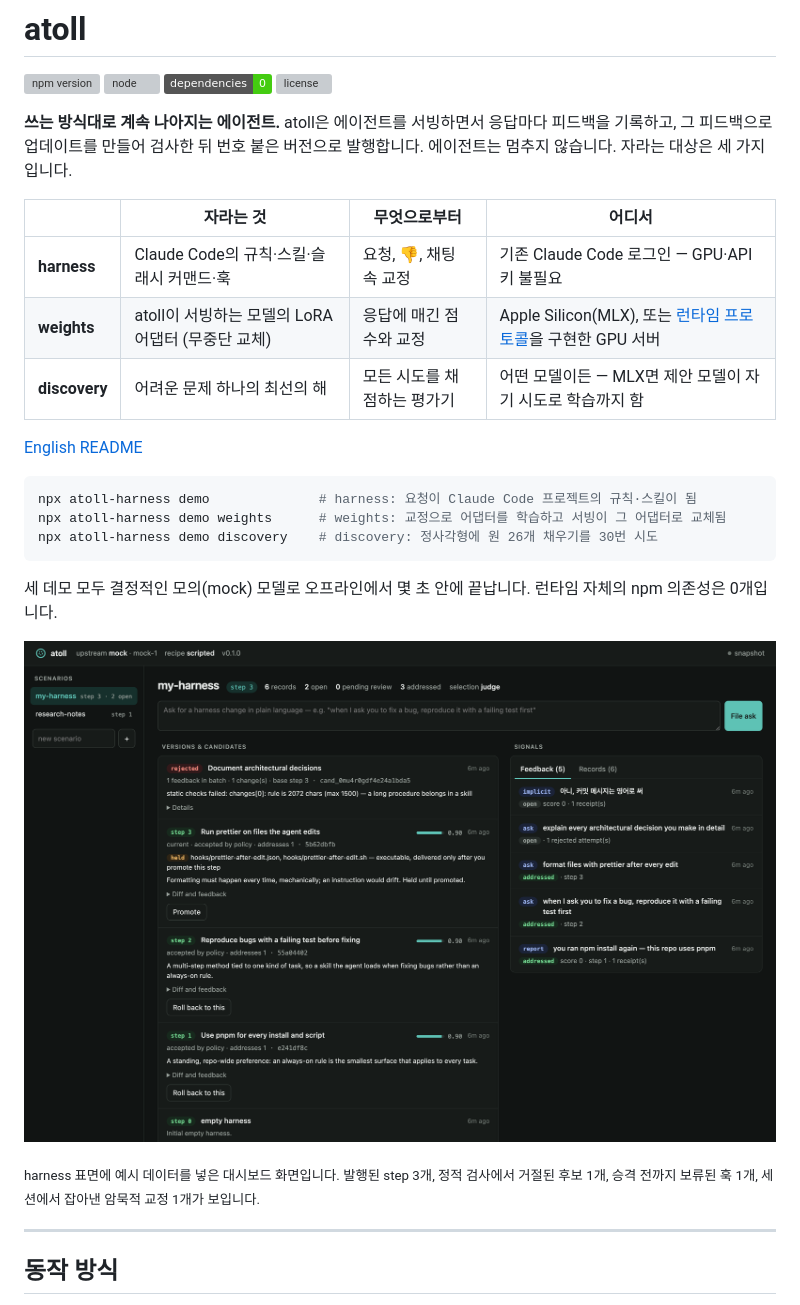
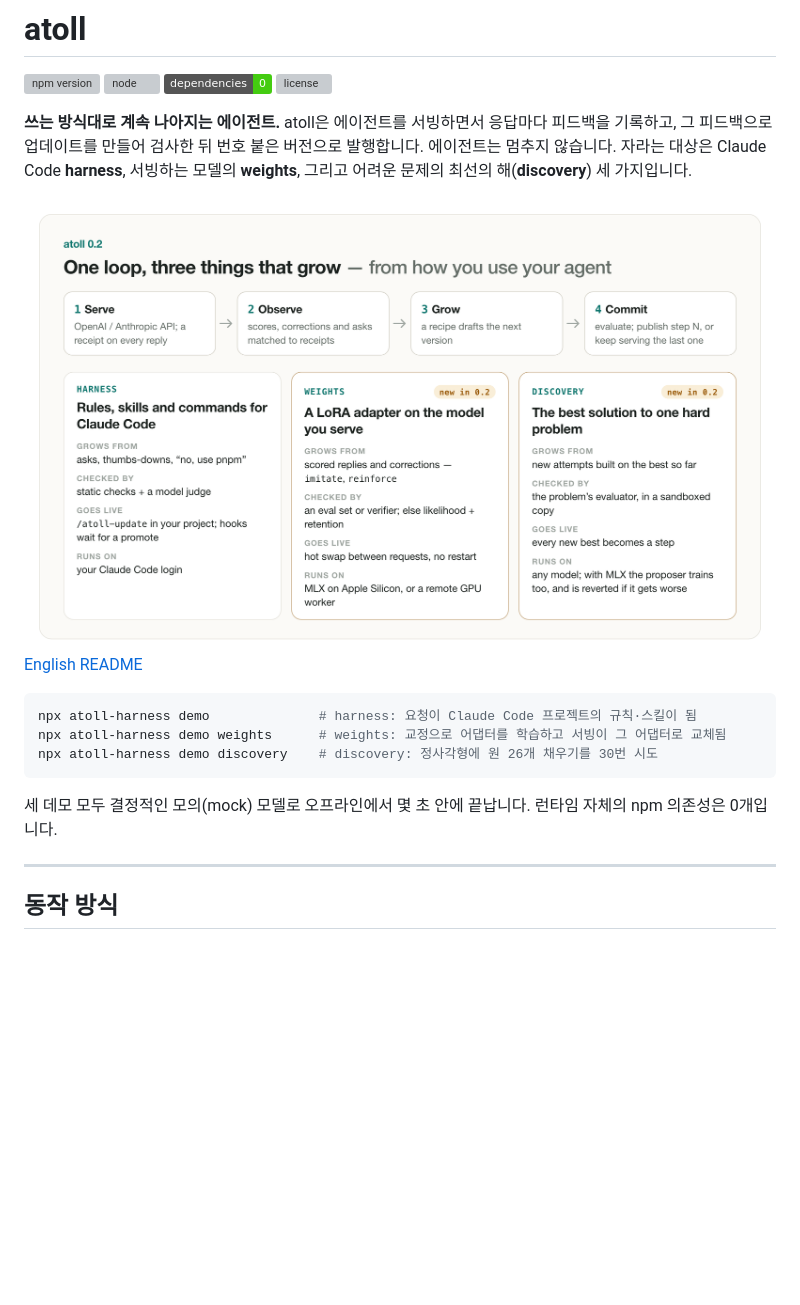
Before and after one commit to didrod205/atoll, a Markdown page: README.ko.md, the part around one of its changes. GitHub-like rendering; pictures changed too: docs/overview-light.png (added); badges without logos; blank space fills up the shorter version; grey boxes are pictures that could not be loaded.

````diff
--- a/README.ko.md
+++ b/README.ko.md
@@ -5,13 +5,12 @@
 [![zero deps](https://img.shields.io/badge/dependencies-0-brightgreen)](https://www.npmjs.com/package/atoll-harness?activeTab=dependencies)
 [![license](https://img.shields.io/npm/l/atoll-harness.svg)](https://github.com/didrod205/atoll/blob/main/LICENSE)
 
-**쓰는 방식대로 계속 나아지는 에이전트.** atoll은 에이전트를 서빙하면서 응답마다 피드백을 기록하고, 그 피드백으로 업데이트를 만들어 검사한 뒤 번호 붙은 버전으로 발행합니다. 에이전트는 멈추지 않습니다. 자라는 대상은 세 가지입니다.
+**쓰는 방식대로 계속 나아지는 에이전트.** atoll은 에이전트를 서빙하면서 응답마다 피드백을 기록하고, 그 피드백으로 업데이트를 만들어 검사한 뒤 번호 붙은 버전으로 발행합니다. 에이전트는 멈추지 않습니다. 자라는 대상은 Claude Code **harness**, 서빙하는 모델의 **weights**, 그리고 어려운 문제의 최선의 해(**discovery**) 세 가지입니다.
 
-| | 자라는 것 | 무엇으로부터 | 어디서 |
-|---|---|---|---|
-| **harness** | Claude Code의 규칙·스킬·슬래시 커맨드·훅 | 요청, 👎, 채팅 속 교정 | 기존 Claude Code 로그인 — GPU·API 키 불필요 |
-| **weights** | atoll이 서빙하는 모델의 LoRA 어댑터 (무중단 교체) | 응답에 매긴 점수와 교정 | Apple Silicon(MLX), 또는 [런타임 프로토콜](runtime/PROTOCOL.md)을 구현한 GPU 서버 |
-| **discovery** | 어려운 문제 하나의 최선의 해 | 모든 시도를 채점하는 평가기 | 어떤 모델이든 — MLX면 제안 모델이 자기 시도로 학습까지 함 |
+<picture>
+  <source media="(prefers-color-scheme: dark)" srcset="https://raw.githubusercontent.com/didrod205/atoll/main/docs/overview-dark.png">
+  <img alt="atoll 0.2: 하나의 루프(serve, observe, grow, commit)로 자라는 세 가지. harness는 Claude Code 규칙·스킬·커맨드를 정적 검사와 모델 심사로 확인하고, weights는 서빙 모델의 LoRA 어댑터를 평가 세트 또는 우도와 유지 검사로 확인해 무중단 교체하며, discovery는 문제 하나의 최선의 해를 샌드박스 속 평가기로 확인해 새 최고점마다 발행합니다." src="https://raw.githubusercontent.com/didrod205/atoll/main/docs/overview-light.png">
+</picture>
 
 [English README](https://github.com/didrod205/atoll#readme)
 
@@ -22,10 +21,6 @@ npx atoll-harness demo discovery    # discovery: 정사각형에 원 26개 채
 ```
 
 세 데모 모두 결정적인 모의(mock) 모델로 오프라인에서 몇 초 안에 끝납니다. 런타임 자체의 npm 의존성은 0개입니다.
-
-![atoll 대시보드: 왼쪽은 버전과 후보, 오른쪽은 피드백](https://raw.githubusercontent.com/didrod205/atoll/main/docs/dashboard.png)
-
-<sub>harness 표면에 예시 데이터를 넣은 대시보드 화면입니다. 발행된 step 3개, 정적 검사에서 거절된 후보 1개, 승격 전까지 보류된 훅 1개, 세션에서 잡아낸 암묵적 교정 1개가 보입니다.</sub>
 
 ---
 
````
Also changed, not shown: other parts of README.ko.md (+14 -0 lines), README.md (+19 -10 lines), docs/discovery-dark.png (added), docs/discovery-light.png (added), docs/overview-dark.png (added), docs/weights-dark.png (added), docs/weights-light.png (added), 10 other files.
